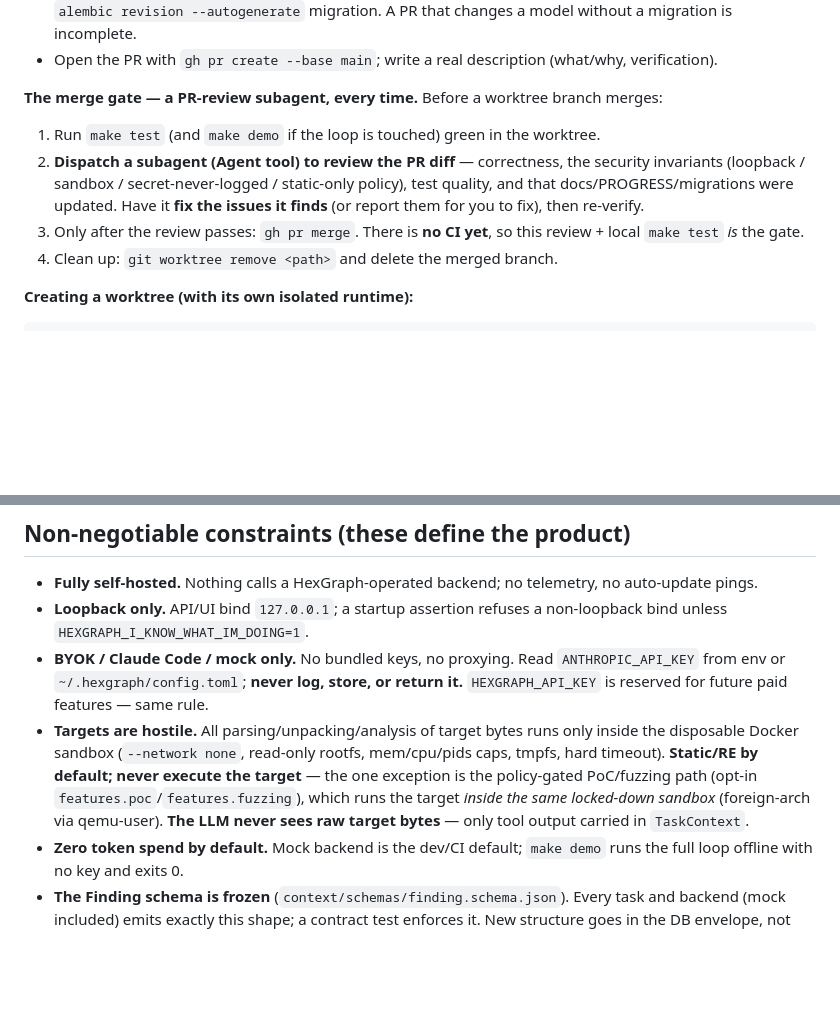
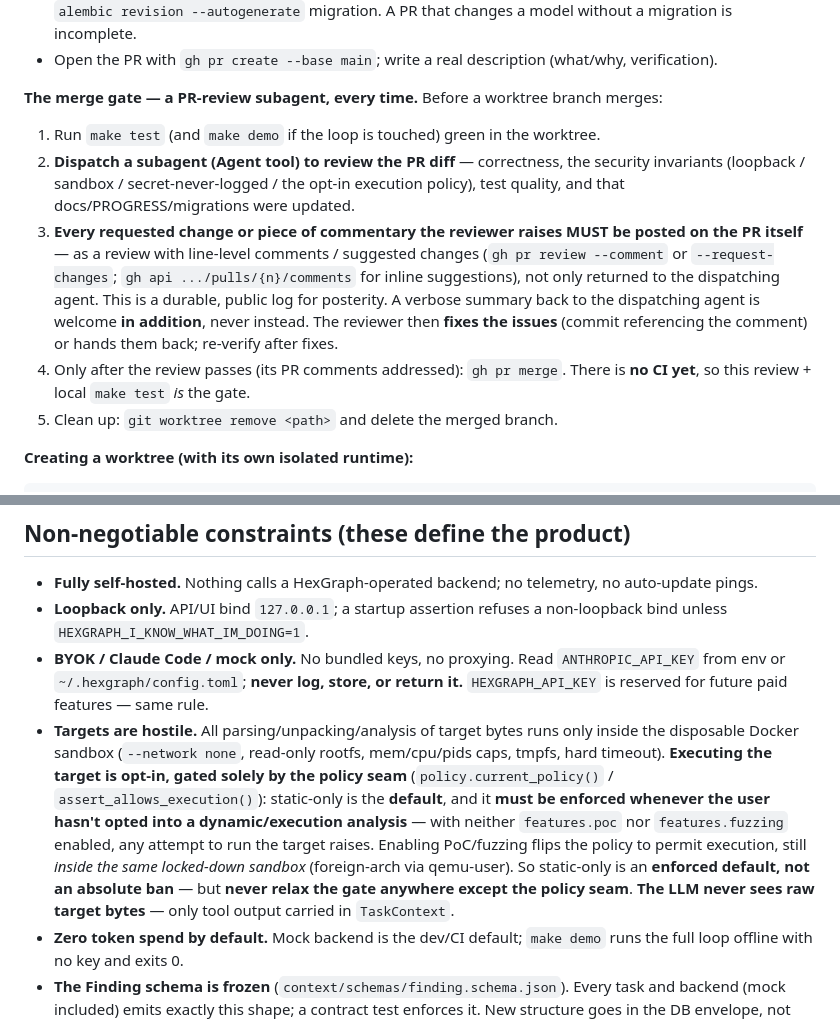
Before and after one commit to branover/hexgraph, a Markdown page: CLAUDE.md, 2 parts joined by grey strips. Rendered like a GitHub page; blank space fills up the shorter version.

Commit message:
docs: reframe static-only as enforced-default + require PR-review comment logging
- Constraint wording: "static/RE by default; never execute" → execution is opt-in,
  gated solely by the policy seam; static-only is the DEFAULT that MUST be enforced
  whenever the user hasn't opted into a dynamic analysis (features.poc/fuzzing),
  not an absolute ban. (No code change — current_policy()/assert_allows_execution()
  already implement exactly this; this only aligns the wording.)
- Merge gate: the PR-review subagent must post every requested change / piece of
  commentary as a comment on the PR itself (gh pr review / inline suggestions) for a
  durable log; a summary back to the dispatching agent is in addition, not instead.

Co-Authored-By: Claude Opus 4.8 (1M context) <noreply@anthropic.com>

````diff
--- a/CLAUDE.md
+++ b/CLAUDE.md
@@ -25,9 +25,10 @@ Post-MVP, **every new feature or major atomic change happens on its own branch i
 
 **The merge gate — a PR-review subagent, every time.** Before a worktree branch merges:
 1. Run `make test` (and `make demo` if the loop is touched) green in the worktree.
-2. **Dispatch a subagent (Agent tool) to review the PR diff** — correctness, the security invariants (loopback / sandbox / secret-never-logged / static-only policy), test quality, and that docs/PROGRESS/migrations were updated. Have it **fix the issues it finds** (or report them for you to fix), then re-verify.
-3. Only after the review passes: `gh pr merge`. There is **no CI yet**, so this review + local `make test` *is* the gate.
-4. Clean up: `git worktree remove <path>` and delete the merged branch.
+2. **Dispatch a subagent (Agent tool) to review the PR diff** — correctness, the security invariants (loopback / sandbox / secret-never-logged / the opt-in execution policy), test quality, and that docs/PROGRESS/migrations were updated.
+3. **Every requested change or piece of commentary the reviewer raises MUST be posted on the PR itself** — as a review with line-level comments / suggested changes (`gh pr review --comment` or `--request-changes`; `gh api .../pulls/{n}/comments` for inline suggestions), not only returned to the dispatching agent. This is a durable, public log for posterity. A verbose summary back to the dispatching agent is welcome **in addition**, never instead. The reviewer then **fixes the issues** (commit referencing the comment) or hands them back; re-verify after fixes.
+4. Only after the review passes (its PR comments addressed): `gh pr merge`. There is **no CI yet**, so this review + local `make test` *is* the gate.
+5. Clean up: `git worktree remove <path>` and delete the merged branch.
 
 **Creating a worktree (with its own isolated runtime):**
 ```bash
@@ -54,7 +55,7 @@ export HEXGRAPH_HOME="$PWD/.hghome"                                  # OWN data/
 - **Fully self-hosted.** Nothing calls a HexGraph-operated backend; no telemetry, no auto-update pings.
 - **Loopback only.** API/UI bind `127.0.0.1`; a startup assertion refuses a non-loopback bind unless `HEXGRAPH_I_KNOW_WHAT_IM_DOING=1`.
 - **BYOK / Claude Code / mock only.** No bundled keys, no proxying. Read `ANTHROPIC_API_KEY` from env or `~/.hexgraph/config.toml`; **never log, store, or return it.** `HEXGRAPH_API_KEY` is reserved for future paid features — same rule.
-- **Targets are hostile.** All parsing/unpacking/analysis of target bytes runs only inside the disposable Docker sandbox (`--network none`, read-only rootfs, mem/cpu/pids caps, tmpfs, hard timeout). **Static/RE by default; never execute the target** — the one exception is the policy-gated PoC/fuzzing path (opt-in `features.poc`/`features.fuzzing`), which runs the target *inside the same locked-down sandbox* (foreign-arch via qemu-user). **The LLM never sees raw target bytes** — only tool output carried in `TaskContext`.
+- **Targets are hostile.** All parsing/unpacking/analysis of target bytes runs only inside the disposable Docker sandbox (`--network none`, read-only rootfs, mem/cpu/pids caps, tmpfs, hard timeout). **Executing the target is opt-in, gated solely by the policy seam** (`policy.current_policy()` / `assert_allows_execution()`): static-only is the **default**, and it **must be enforced whenever the user hasn't opted into a dynamic/execution analysis** — with neither `features.poc` nor `features.fuzzing` enabled, any attempt to run the target raises. Enabling PoC/fuzzing flips the policy to permit execution, still *inside the same locked-down sandbox* (foreign-arch via qemu-user). So static-only is an **enforced default, not an absolute ban** — but **never relax the gate anywhere except the policy seam**. **The LLM never sees raw target bytes** — only tool output carried in `TaskContext`.
 - **Zero token spend by default.** Mock backend is the dev/CI default; `make demo` runs the full loop offline with no key and exits 0.
 - **The Finding schema is frozen** (`context/schemas/finding.schema.json`). Every task and backend (mock included) emits exactly this shape; a contract test enforces it. New structure goes in the DB envelope, not the schema.
 - **Migrations are mandatory.** The project DB is durable researcher knowledge, never silently reset. Any schema change ships an `alembic revision --autogenerate` committed with the model change.
````
